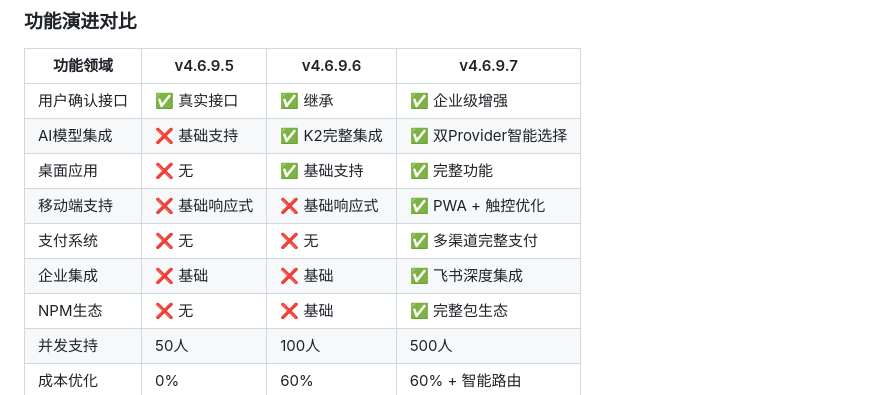
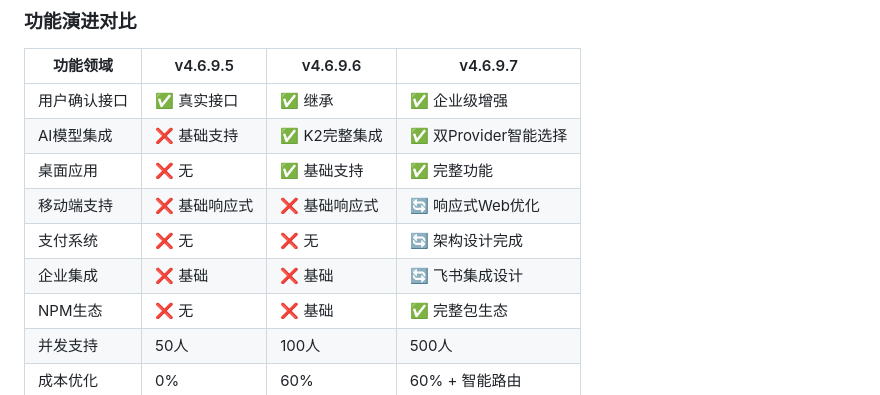
Before and after one commit to alexchuang650730/aicore0716, a Markdown page: docs/COMPLETE_VERSION_HISTORY_v4.6.9.md, the part around the change. GitHub-like rendering.

```diff
--- a/docs/COMPLETE_VERSION_HISTORY_v4.6.9.md
+++ b/docs/COMPLETE_VERSION_HISTORY_v4.6.9.md
@@ -510,9 +510,9 @@ AI 普及化是 PowerAutomation 的重要使命。通过降低 AI 技术的使
 | 用户确认接口 | ✅ 真实接口 | ✅ 继承 | ✅ 企业级增强 |
 | AI模型集成 | ❌ 基础支持 | ✅ K2完整集成 | ✅ 双Provider智能选择 |
 | 桌面应用 | ❌ 无 | ✅ 基础支持 | ✅ 完整功能 |
-| 移动端支持 | ❌ 基础响应式 | ❌ 基础响应式 | ✅ PWA + 触控优化 |
-| 支付系统 | ❌ 无 | ❌ 无 | ✅ 多渠道完整支付 |
-| 企业集成 | ❌ 基础 | ❌ 基础 | ✅ 飞书深度集成 |
+| 移动端支持 | ❌ 基础响应式 | ❌ 基础响应式 | 🔄 响应式Web优化 |
+| 支付系统 | ❌ 无 | ❌ 无 | 🔄 架构设计完成 |
+| 企业集成 | ❌ 基础 | ❌ 基础 | 🔄 飞书集成设计 |
 | NPM生态 | ❌ 无 | ❌ 基础 | ✅ 完整包生态 |
 | 并发支持 | 50人 | 100人 | 500人 |
 | 成本优化 | 0% | 60% | 60% + 智能路由 |
```
Also changed, not shown: docs/RELEASE_NOTES_v4.6.9.7.md (+13 -8 lines).
